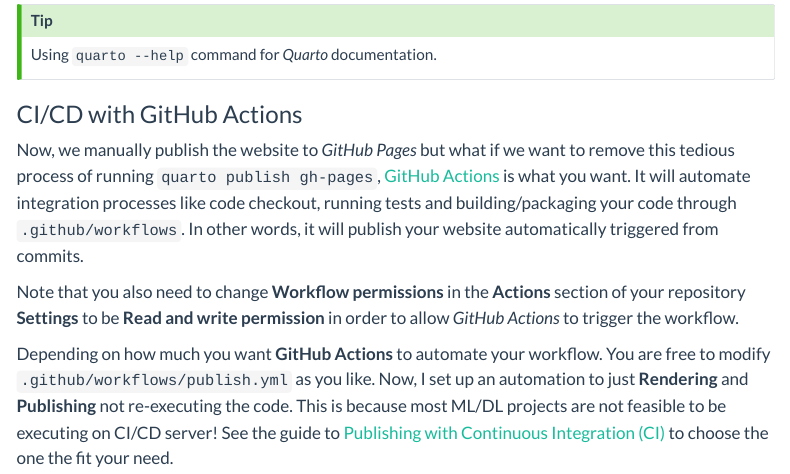
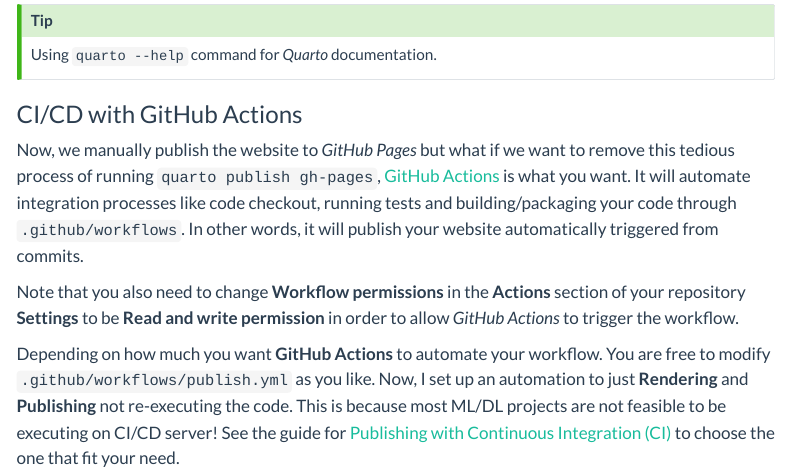
Before and after one commit to green-nk/quarto-basic, a Quarto document (workflow/workflow.qmd): the page in a window 1100 px wide, from 2770 px down. Rendered offline with R 4.5, knitr and Pandoc in place of Quarto, with nearby package versions; menus at the side of the page are left out.

Commit message:
fix typo in CI/CD with GitHub Actions

```diff
--- a/workflow/workflow.qmd
+++ b/workflow/workflow.qmd
@@ -114,4 +114,4 @@
 
 Note that you also need to change **Workflow permissions** in the **Actions** section of your repository **Settings** to be **Read and write permission** in order to allow *GitHub Actions* to trigger the workflow.
 
-Depending on how much you want **GitHub Actions** to automate your workflow. You are free to modify `.github/workflows/publish.yml` as you like. Now, I set up an automation to just **Rendering** and **Publishing** not re-executing the code. This is because most ML/DL projects are not feasible to be executing on CI/CD server! See the guide to [Publishing with Continuous Integration (CI)](https://quarto.org/docs/publishing/ci.html) to choose the one the fit your need.
+Depending on how much you want **GitHub Actions** to automate your workflow. You are free to modify `.github/workflows/publish.yml` as you like. Now, I set up an automation to just **Rendering** and **Publishing** not re-executing the code. This is because most ML/DL projects are not feasible to be executing on CI/CD server! See the guide for [Publishing with Continuous Integration (CI)](https://quarto.org/docs/publishing/ci.html) to choose the one that fit your need.
```
